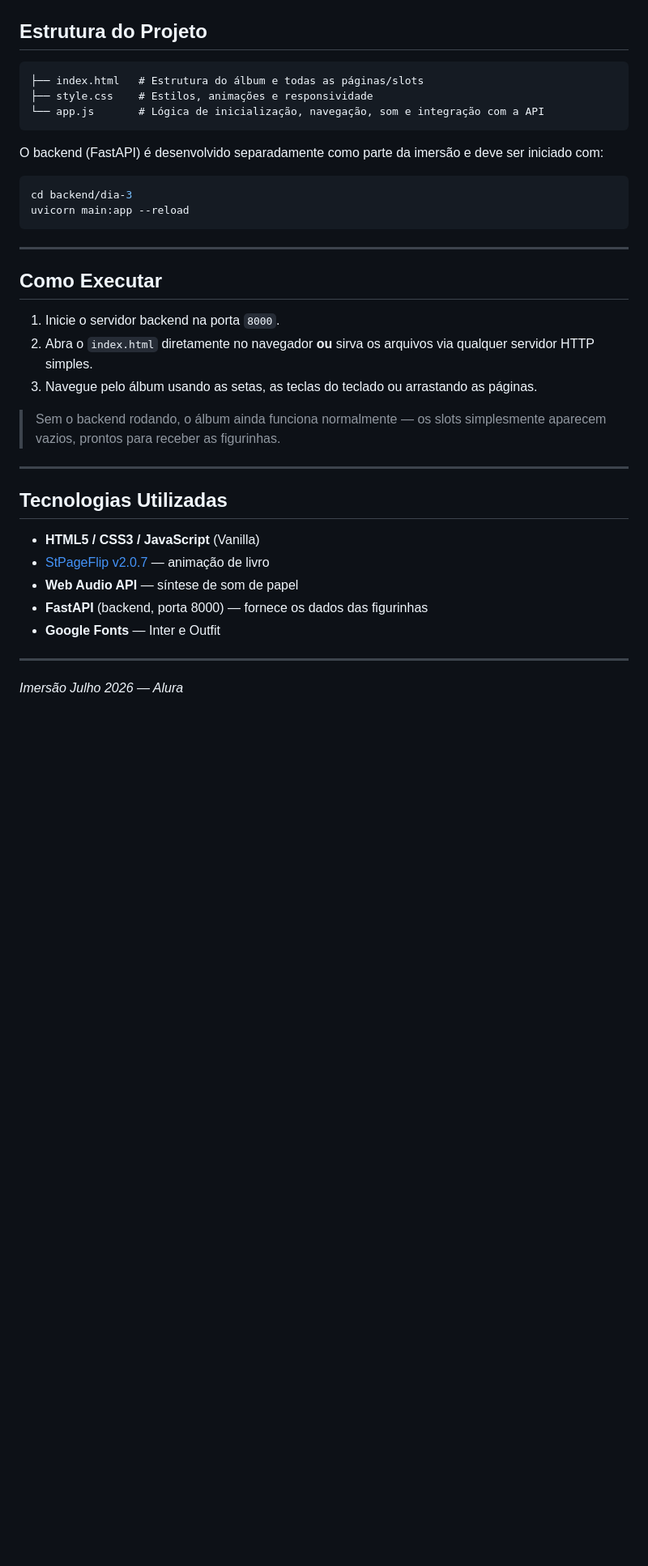
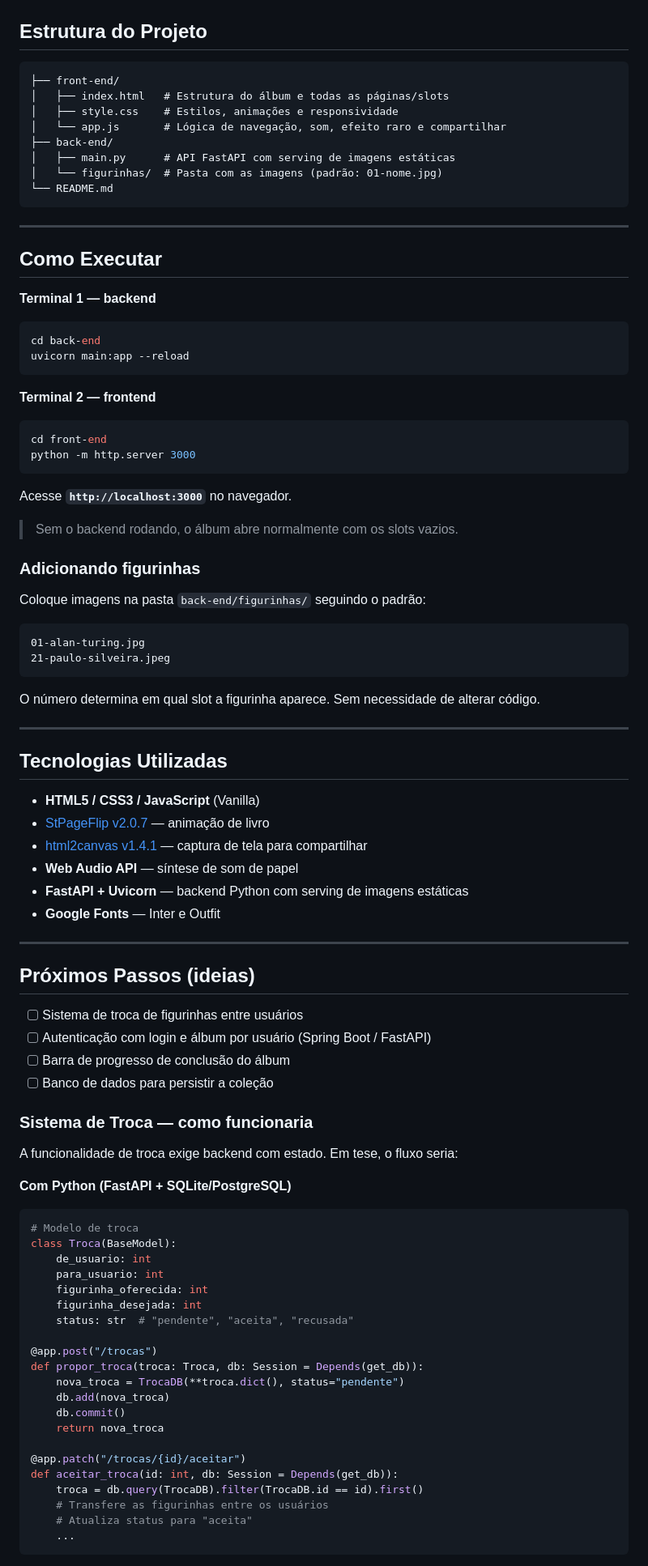
Before and after one commit to Matheuszy/album-tech-legends, a Markdown page: README.md, the part around one of its changes. Shown at 81% size. Rendered like a GitHub page; blank space fills up the shorter version.

Commit message:
fix: file readme

````diff
--- a/README.md
+++ b/README.md
@@ -47,27 +59,43 @@ A capa conta com efeito **glitch** no título, mini-cards flutuantes com animaç
 ## Estrutura do Projeto
 
 ```
-├── index.html   # Estrutura do álbum e todas as páginas/slots
-├── style.css    # Estilos, animações e responsividade
-└── app.js       # Lógica de inicialização, navegação, som e integração com a API
-```
-
-O backend (FastAPI) é desenvolvido separadamente como parte da imersão e deve ser iniciado com:
-
-```bash
-cd backend/dia-3
-uvicorn main:app --reload
+├── front-end/
+│   ├── index.html   # Estrutura do álbum e todas as páginas/slots
+│   ├── style.css    # Estilos, animações e responsividade
+│   └── app.js       # Lógica de navegação, som, efeito raro e compartilhar
+├── back-end/
+│   ├── main.py      # API FastAPI com serving de imagens estáticas
+│   └── figurinhas/  # Pasta com as imagens (padrão: 01-nome.jpg)
+└── README.md
 ```
 
 ---
 
 ## Como Executar
 
-1. Inicie o servidor backend na porta `8000`.
-2. Abra o `index.html` diretamente no navegador **ou** sirva os arquivos via qualquer servidor HTTP simples.
-3. Navegue pelo álbum usando as setas, as teclas do teclado ou arrastando as páginas.
+**Terminal 1 — backend**
+```bash
+cd back-end
+uvicorn main:app --reload
+```
 
-> Sem o backend rodando, o álbum ainda funciona normalmente — os slots simplesmente aparecem vazios, prontos para receber as figurinhas.
+**Terminal 2 — frontend**
+```bash
+cd front-end
+python -m http.server 3000
+```
+
+Acesse **`http://localhost:3000`** no navegador.
+
+> Sem o backend rodando, o álbum abre normalmente com os slots vazios.
+
+### Adicionando figurinhas
+Coloque imagens na pasta `back-end/figurinhas/` seguindo o padrão:
+```
+01-alan-turing.jpg
+21-paulo-silveira.jpeg
+```
+O número determina em qual slot a figurinha aparece. Sem necessidade de alterar código.
 
 ---
 
@@ -75,10 +103,46 @@ uvicorn main:app --reload
 
 - **HTML5 / CSS3 / JavaScript** (Vanilla)
 - [StPageFlip v2.0.7](https://github.com/Nodlik/StPageFlip) — animação de livro
+- [html2canvas v1.4.1](https://html2canvas.hertzen.com/) — captura de tela para compartilhar
 - **Web Audio API** — síntese de som de papel
-- **FastAPI** (backend, porta 8000) — fornece os dados das figurinhas
+- **FastAPI + Uvicorn** — backend Python com serving de imagens estáticas
 - **Google Fonts** — Inter e Outfit
 
 ---
 
-*Imersão Julho 2026 — Alura*
+## Próximos Passos (ideias)
+
+- [ ] Sistema de troca de figurinhas entre usuários
+- [ ] Autenticação com login e álbum por usuário (Spring Boot / FastAPI)
+- [ ] Barra de progresso de conclusão do álbum
+- [ ] Banco de dados para persistir a coleção
+
+### Sistema de Troca — como funcionaria
+
+A funcionalidade de troca exige backend com estado. Em tese, o fluxo seria:
+
+**Com Python (FastAPI + SQLite/PostgreSQL)**
+```python
+# Modelo de troca
+class Troca(BaseModel):
+    de_usuario: int
+    para_usuario: int
+    figurinha_oferecida: int
+    figurinha_desejada: int
+    status: str  # "pendente", "aceita", "recusada"
+
+@app.post("/trocas")
+def propor_troca(troca: Troca, db: Session = Depends(get_db)):
+    nova_troca = TrocaDB(**troca.dict(), status="pendente")
+    db.add(nova_troca)
+    db.commit()
+    return nova_troca
+
+@app.patch("/trocas/{id}/aceitar")
+def aceitar_troca(id: int, db: Session = Depends(get_db)):
+    troca = db.query(TrocaDB).filter(TrocaDB.id == id).first()
+    # Transfere as figurinhas entre os usuários
+    # Atualiza status para "aceita"
+    ...
+```
+
````
Also changed, not shown: other parts of README.md (+69 -17 lines).
